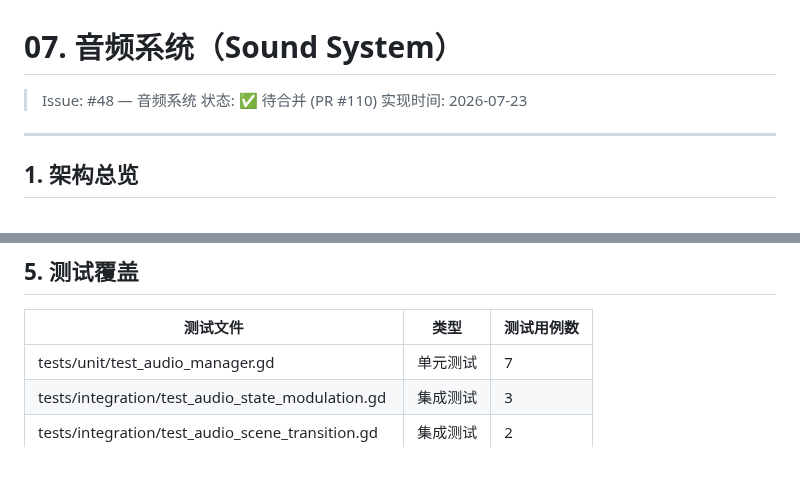
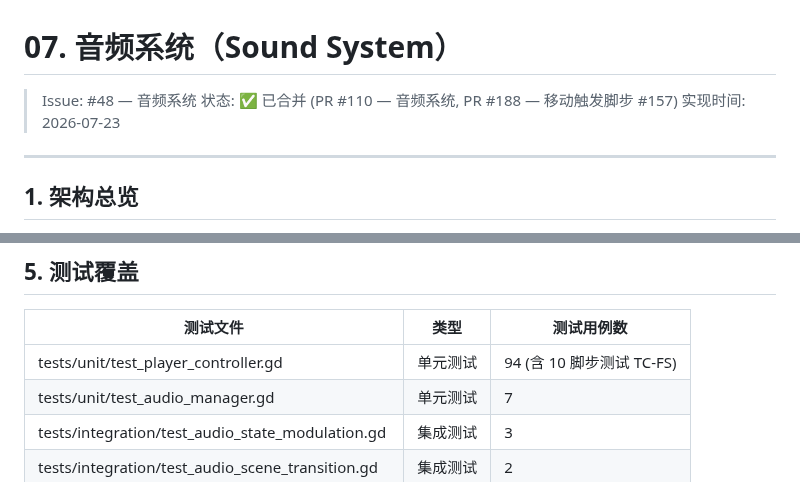
Before and after one commit to devvi/agent-game-test, a Markdown page: docs/GAME_DESIGN/07-AUDIO.md, 2 parts joined by grey strips. Drawn GitHub-style.

Commit message:
docs: update GDD for ambient sound footsteps (#157)

```diff
--- a/docs/GAME_DESIGN/07-AUDIO.md
+++ b/docs/GAME_DESIGN/07-AUDIO.md
@@ -1,7 +1,7 @@
 # 07. 音频系统（Sound System）
 
 > Issue: #48 — 音频系统
-> 状态: ✅ 待合并 (PR #110)
+> 状态: ✅ 已合并 (PR #110 — 音频系统, PR #188 — 移动触发脚步 #157)
 > 实现时间: 2026-07-23
 
 ---
@@ -143,6 +143,7 @@ PlayerController 在 `_physics_process()` 中检测 WASD 方向向量非零时
 
 | 测试文件 | 类型 | 测试用例数 |
 |---------|------|-----------|
+| tests/unit/test_player_controller.gd | 单元测试 | 94 (含 10 脚步测试 TC-FS) |
 | tests/unit/test_audio_manager.gd | 单元测试 | 7 |
 | tests/integration/test_audio_state_modulation.gd | 集成测试 | 3 |
 | tests/integration/test_audio_scene_transition.gd | 集成测试 | 2 |
```
